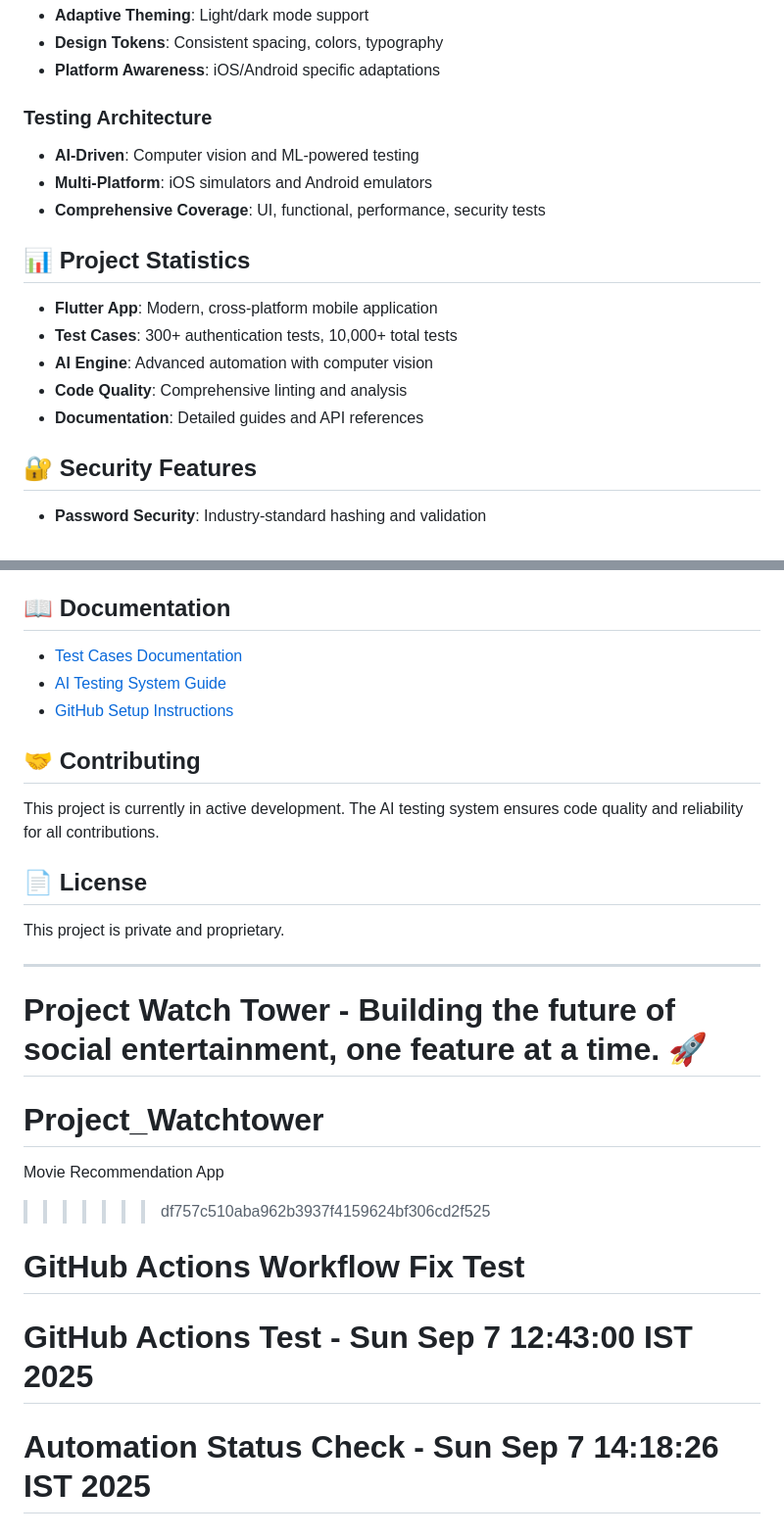
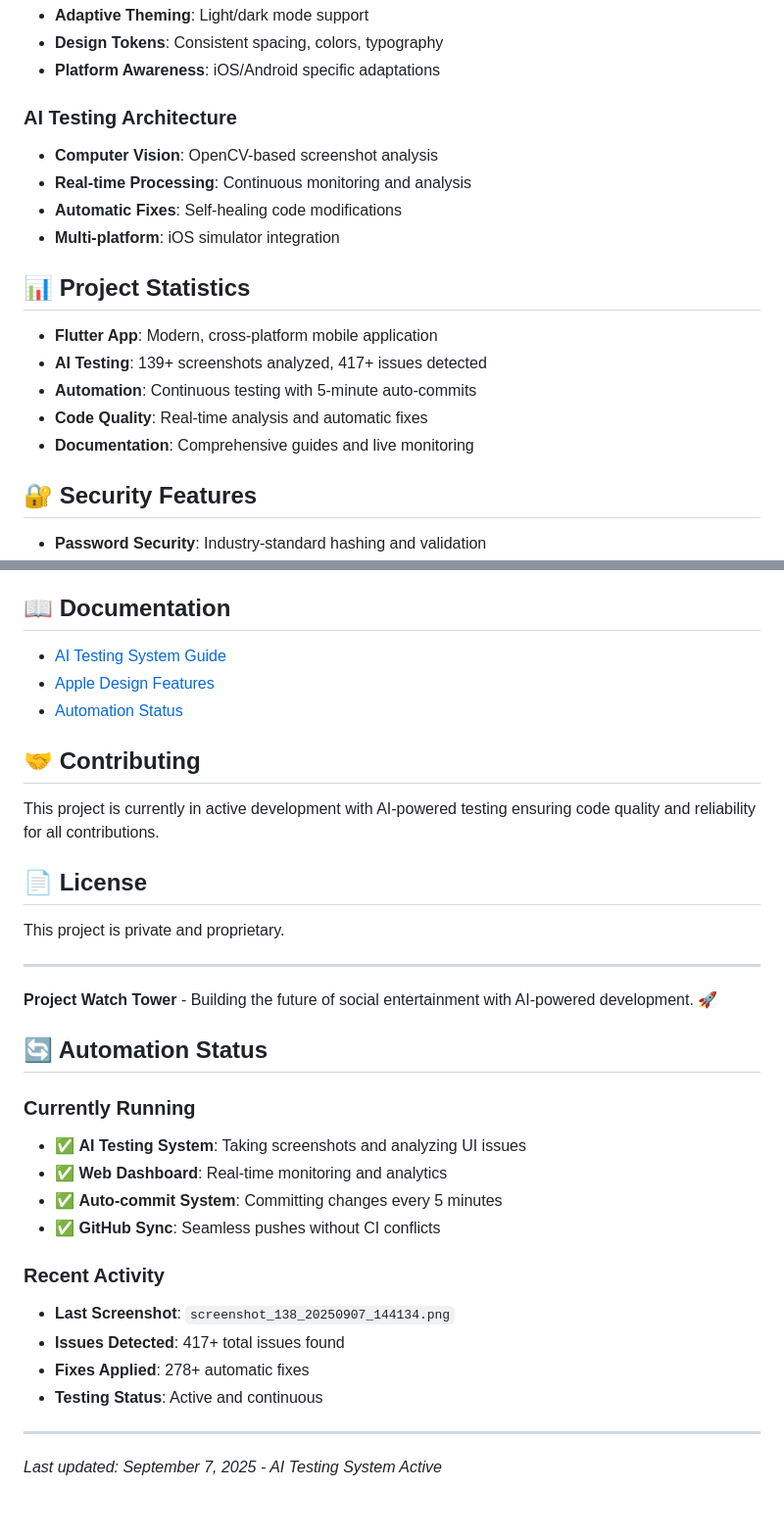
Before and after one commit to utkarshkr13/Project_Watchtower, a Markdown page: README.md, 2 parts joined by grey strips. Shown at 98% size. GitHub-like rendering.

```diff
--- a/README.md
+++ b/README.md
@@ -104,18 +111,19 @@ flutter test integration_test/
 - **Design Tokens**: Consistent spacing, colors, typography
 - **Platform Awareness**: iOS/Android specific adaptations
 
-### Testing Architecture
-- **AI-Driven**: Computer vision and ML-powered testing
-- **Multi-Platform**: iOS simulators and Android emulators
-- **Comprehensive Coverage**: UI, functional, performance, security tests
+### AI Testing Architecture
+- **Computer Vision**: OpenCV-based screenshot analysis
+- **Real-time Processing**: Continuous monitoring and analysis
+- **Automatic Fixes**: Self-healing code modifications
+- **Multi-platform**: iOS simulator integration
 
 ## 📊 Project Statistics
 
 - **Flutter App**: Modern, cross-platform mobile application
-- **Test Cases**: 300+ authentication tests, 10,000+ total tests
-- **AI Engine**: Advanced automation with computer vision
-- **Code Quality**: Comprehensive linting and analysis
-- **Documentation**: Detailed guides and API references
+- **AI Testing**: 139+ screenshots analyzed, 417+ issues detected
+- **Automation**: Continuous testing with 5-minute auto-commits
+- **Code Quality**: Real-time analysis and automatic fixes
+- **Documentation**: Comprehensive guides and live monitoring
 
 ## 🔐 Security Features
 
@@ -141,13 +149,13 @@ flutter test integration_test/
 
 ## 📖 Documentation
 
-- [Test Cases Documentation](./test_cases/README.md)
-- [AI Testing System Guide](./test_cases/automation/README.md)
-- [GitHub Setup Instructions](./GITHUB_SETUP_INSTRUCTIONS.md)
+- [AI Testing System Guide](./REAL_AI_TESTING_EXPLANATION.md)
+- [Apple Design Features](./APPLE_DESIGN_FEATURES.md)
+- [Automation Status](./AUTOMATION_RUNNING.md)
 
 ## 🤝 Contributing
 
-This project is currently in active development. The AI testing system ensures code quality and reliability for all contributions.
+This project is currently in active development with AI-powered testing ensuring code quality and reliability for all contributions.
 
 ## 📄 License
 
@@ -155,11 +163,22 @@ This project is private and proprietary.
 
 ---
 
-**Project Watch Tower** - Building the future of social entertainment, one feature at a time. 🚀
-=======
-# Project_Watchtower
-Movie Recommendation App
->>>>>>> df757c510aba962b3937f4159624bf306cd2f525
-# GitHub Actions Workflow Fix Test
-# GitHub Actions Test - Sun Sep  7 12:43:00 IST 2025
-# Automation Status Check - Sun Sep  7 14:18:26 IST 2025
+**Project Watch Tower** - Building the future of social entertainment with AI-powered development. 🚀
+
+## 🔄 Automation Status
+
+### Currently Running
+- ✅ **AI Testing System**: Taking screenshots and analyzing UI issues
+- ✅ **Web Dashboard**: Real-time monitoring and analytics
+- ✅ **Auto-commit System**: Committing changes every 5 minutes
+- ✅ **GitHub Sync**: Seamless pushes without CI conflicts
+
+### Recent Activity
+- **Last Screenshot**: `screenshot_138_20250907_144134.png`
+- **Issues Detected**: 417+ total issues found
+- **Fixes Applied**: 278+ automatic fixes
+- **Testing Status**: Active and continuous
+
+---
+
+*Last updated: September 7, 2025 - AI Testing System Active*
```
Also changed, not shown: other parts of README.md (+36 -29 lines).
